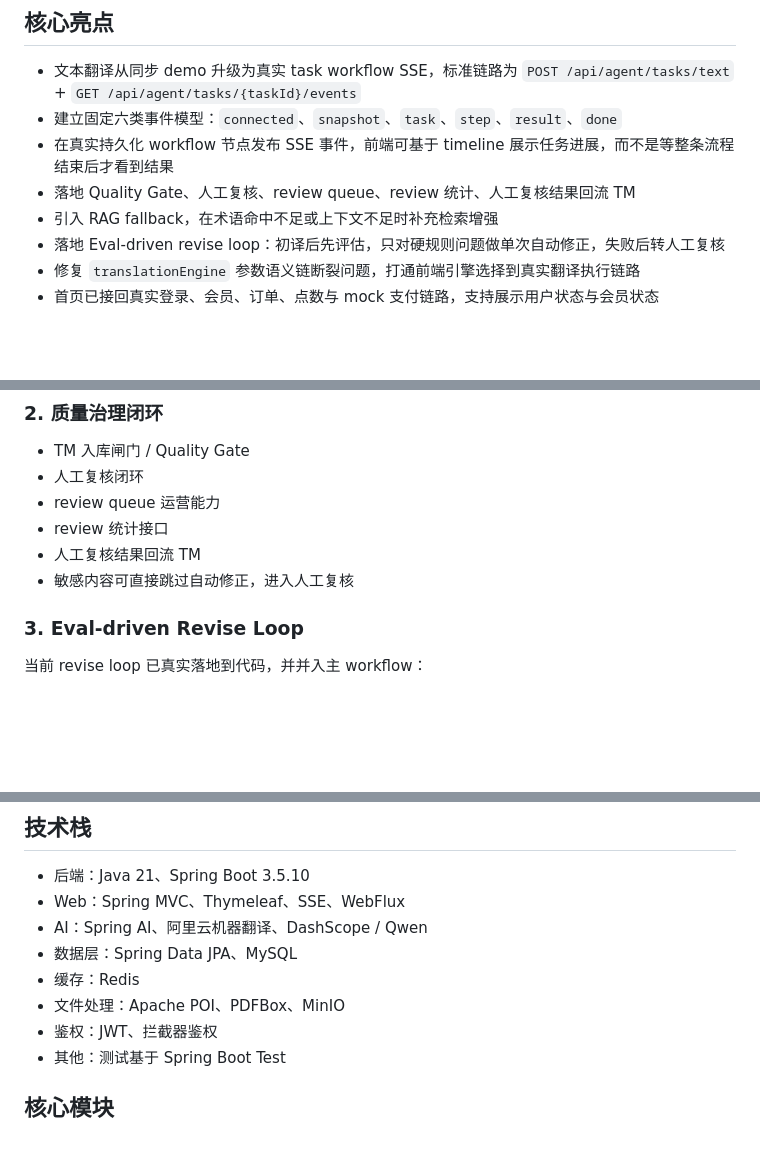
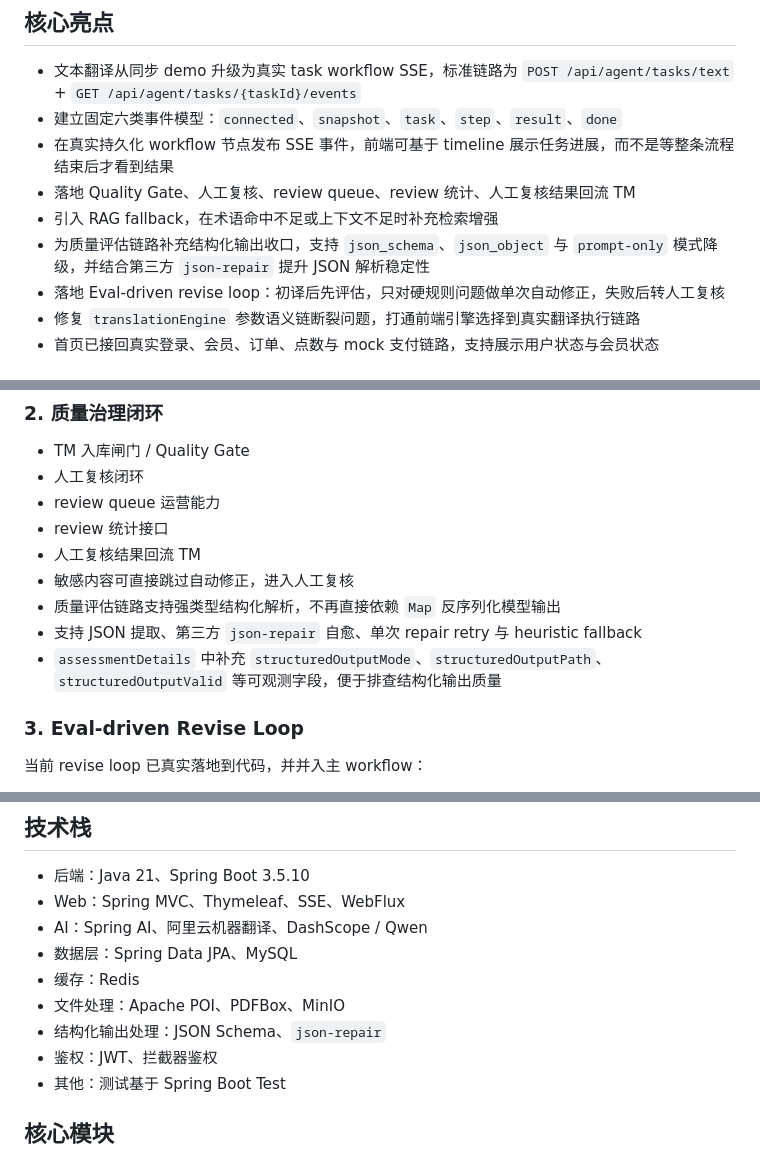
Before and after one commit to wanzni/ai-agent-translation, a Markdown page: README.md, 3 parts joined by grey strips. Rendered like a GitHub page; blank space fills up the shorter version.

Commit message:
修改README

```diff
--- a/README.md
+++ b/README.md
@@ -30,6 +30,7 @@
 - 在真实持久化 workflow 节点发布 SSE 事件，前端可基于 timeline 展示任务进展，而不是等整条流程结束后才看到结果
 - 落地 Quality Gate、人工复核、review queue、review 统计、人工复核结果回流 TM
 - 引入 RAG fallback，在术语命中不足或上下文不足时补充检索增强
+- 为质量评估链路补充结构化输出收口，支持 `json_schema`、`json_object` 与 `prompt-only` 模式降级，并结合第三方 `json-repair` 提升 JSON 解析稳定性
 - 落地 Eval-driven revise loop：初译后先评估，只对硬规则问题做单次自动修正，失败后转人工复核
 - 修复 `translationEngine` 参数语义链断裂问题，打通前端引擎选择到真实翻译执行链路
 - 首页已接回真实登录、会员、订单、点数与 mock 支付链路，支持展示用户状态与会员状态
@@ -51,6 +52,9 @@
 - review 统计接口
 - 人工复核结果回流 TM
 - 敏感内容可直接跳过自动修正，进入人工复核
+- 质量评估链路支持强类型结构化解析，不再直接依赖 `Map` 反序列化模型输出
+- 支持 JSON 提取、第三方 `json-repair` 自愈、单次 repair retry 与 heuristic fallback
+- `assessmentDetails` 中补充 `structuredOutputMode`、`structuredOutputPath`、`structuredOutputValid` 等可观测字段，便于排查结构化输出质量
 
 ### 3. Eval-driven Revise Loop
 
@@ -156,6 +160,7 @@
 - 数据层：Spring Data JPA、MySQL
 - 缓存：Redis
 - 文件处理：Apache POI、PDFBox、MinIO
+- 结构化输出处理：JSON Schema、`json-repair`
 - 鉴权：JWT、拦截器鉴权
 - 其他：测试基于 Spring Boot Test
 
```
Also changed, not shown: other parts of README.md (+1 -0 lines).
